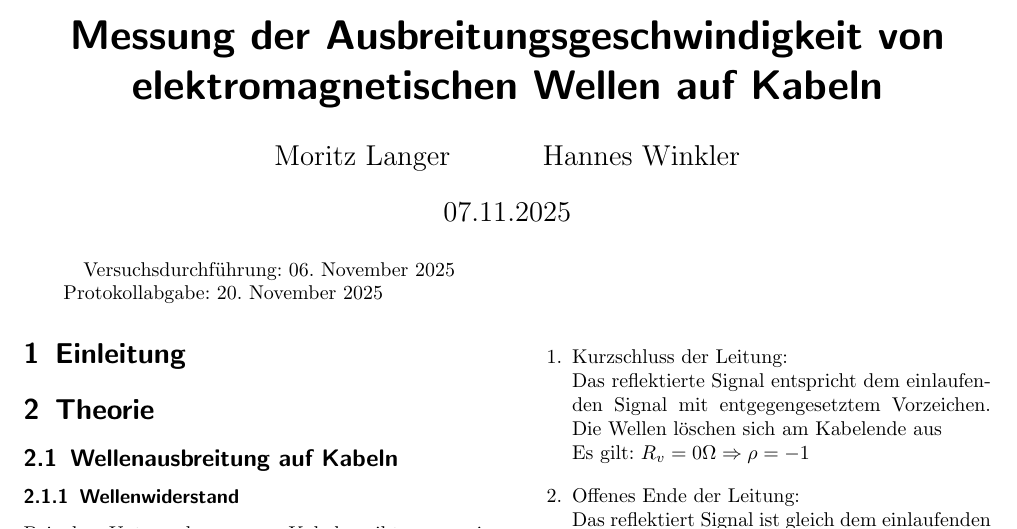
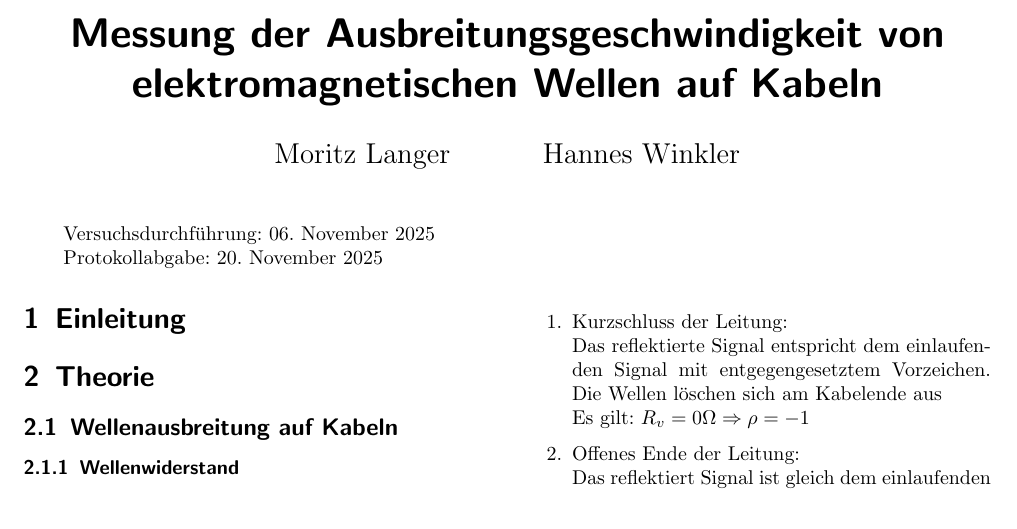
Before and after one commit to Bonsai-Tr33/C-Praktikum, a LaTeX paper (41/Tex/main.tex): part of page 1 of 5, cut so that both start at the same text. Compiled offline with pdfLaTeX.

Commit message:
small format changes on main.tex

```diff
--- a/41/Tex/main.tex
+++ b/41/Tex/main.tex
@@ -48,13 +48,13 @@
 	}
 \title{Messung der Ausbreitungsgeschwindigkeit von elektromagnetischen Wellen auf Kabeln}  %Titel der Versuchs
 \author{Moritz Langer \and Hannes Winkler}                     %Namen der Studenten
-\date{07.11.2025}                                                         %ben�tigt um automatisches Datum auszuschalten
+\date{}			                                               %ben�tigt um automatisches Datum auszuschalten
 \maketitle                                                      %erzeugt Titelseite
 \vspace{-8ex}                                                   %verringert Abstand zur �berschrift
 \begin{abstract}                                                %Beginn des Abstracts
 \vspace{1em}
-Versuchsdurchführung: 06. November 2025\\       %Datum �ndern!
-Protokollabgabe: 20. November 2025                 %Datum �ndern!
+\noindent Versuchsdurchführung: 06. November 2025\\% Datum ändern!
+\noindent Protokollabgabe: 20. November 2025% Datum ändern!
 \vspace{1em}
 \end{abstract}
 }]
```
Also changed, not shown: 41/Tex/main.pdf, 3 other files.
